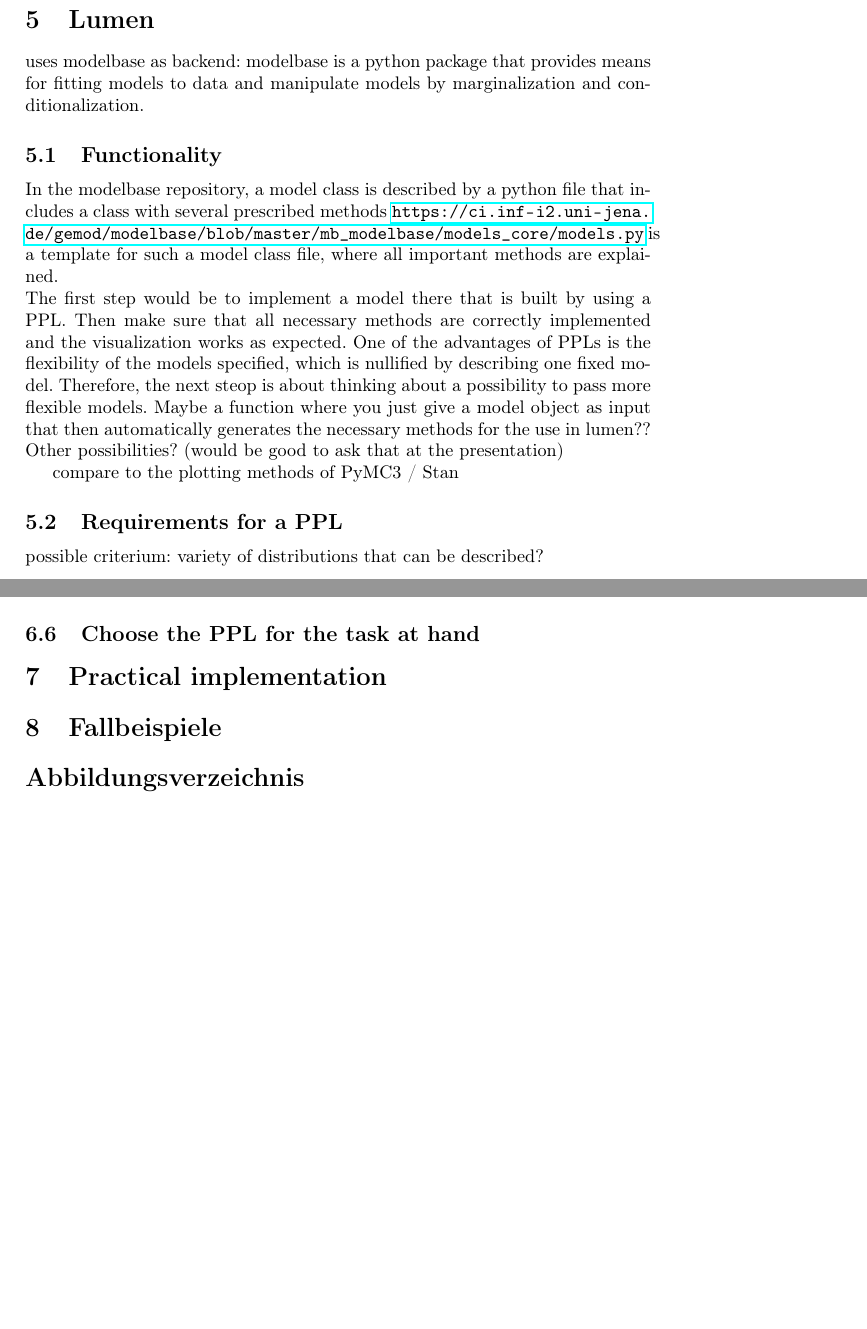
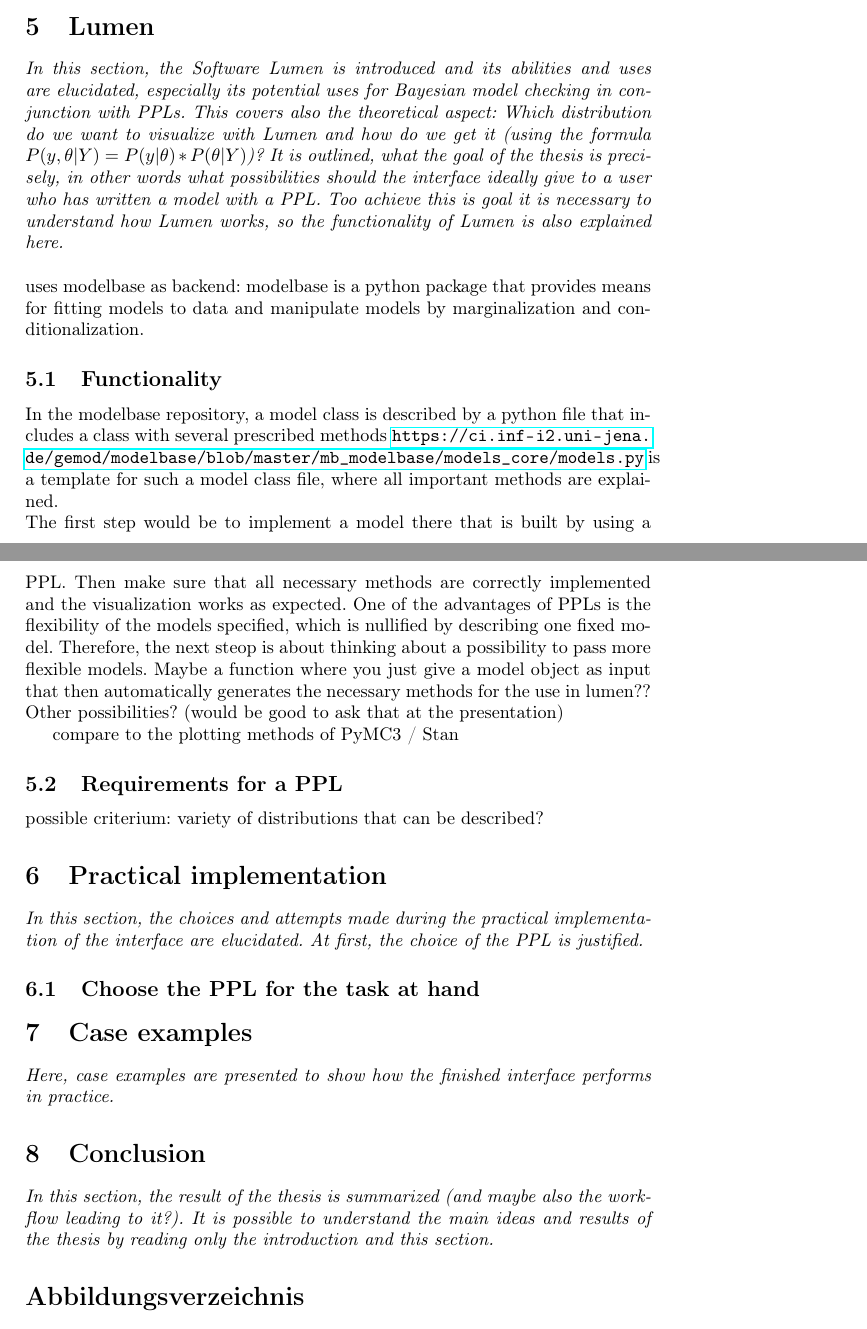
Before and after one commit to jong42/Master_Thesis_CDS, a LaTeX thesis (report/preliminary_thesis.tex): two parts of pages 11 and 15 of 16 before the commit and two parts of pages 14 and 15 of 16 after it, joined at a grey line, cut so that both start at the same text, the shorter picture padded with empty space. Compiled offline with pdfLaTeX.

Commit message:
Outline content of each section

```diff
--- a/report/preliminary_thesis.tex
+++ b/report/preliminary_thesis.tex
@@ -310,26 +315,7 @@ Traditional means for representing models are not always sufficient for probabil
 
 When estimating parameters, not only the most likely value for the parameters is given, but also their uncertainty.
 
-\section{Lumen}
-
-uses modelbase as backend: modelbase is a python package that provides means for fitting models to data and manipulate models by marginalization and conditionalization.
-
-
-\subsection{Functionality}
-
-In the modelbase repository, a model class is described by a python file that includes a class with several prescribed methods \url{https://ci.inf-i2.uni-jena.de/gemod/modelbase/blob/master/mb_modelbase/models_core/models.py} is a template for such a model class file, where all important methods are explained.
-\\
-The first step would be to implement a model there that is built by using a PPL. Then make sure that all necessary methods are correctly implemented and the visualization works as expected. One of the advantages of PPLs is the flexibility of the models specified, which is nullified by describing one fixed model. Therefore, the next steop is about thinking about a possibility to pass more flexible models. Maybe a function where you just give a model object as input that then automatically generates the necessary methods for the use in lumen??  Other possibilities? (would be good to ask that at the presentation)
-
-
-
-
-compare to the plotting methods of PyMC3 / Stan
-
-\subsection{Requirements for a PPL}
-
-possible criterium: variety of distributions that can be described?
-\section{Comparing Different Probabilistic Programming Languages}
+\subsection{Comparing Different Probabilistic Programming Languages}
 
 \begin{itemize}
 	\item stan for python: https://pystan.readthedocs.io/en/latest/
@@ -453,10 +439,45 @@ Similarily pmc3 allows to define own distributions
 mentioned in \cite{Gelman_2015}
 based on graphical models
 
+\section{Lumen}
+
+\textit{In this section, the Software Lumen is introduced and its abilities and uses are elucidated, especially its potential uses for Bayesian model checking in conjunction with PPLs. This covers also the theoretical aspect: Which distribution do we want to visualize with Lumen and how do we get it (using the formula $P(y,\theta|Y) = P(y|\theta) * P(\theta|Y)$)? It is outlined, what the goal of the thesis is precisely, in other words what possibilities should the interface ideally give to a user who has written a model with a PPL. Too achieve this is goal it is necessary to understand how Lumen works, so the functionality of Lumen is also explained here.}
+\\
+\\
+uses modelbase as backend: modelbase is a python package that provides means for fitting models to data and manipulate models by marginalization and conditionalization.
+
+
+\subsection{Functionality}
+
+In the modelbase repository, a model class is described by a python file that includes a class with several prescribed methods \url{https://ci.inf-i2.uni-jena.de/gemod/modelbase/blob/master/mb_modelbase/models_core/models.py} is a template for such a model class file, where all important methods are explained.
+\\
+The first step would be to implement a model there that is built by using a PPL. Then make sure that all necessary methods are correctly implemented and the visualization works as expected. One of the advantages of PPLs is the flexibility of the models specified, which is nullified by describing one fixed model. Therefore, the next steop is about thinking about a possibility to pass more flexible models. Maybe a function where you just give a model object as input that then automatically generates the necessary methods for the use in lumen??  Other possibilities? (would be good to ask that at the presentation)
+
+
+
+
+compare to the plotting methods of PyMC3 / Stan
+
+\subsection{Requirements for a PPL}
+
+possible criterium: variety of distributions that can be described?
+
+
+
+
+\section{Practical implementation}
+
+\textit{In this section, the choices and attempts made during the practical implementation of the interface are elucidated. At first, the choice of the PPL is justified.}
+
 \subsection{Choose the PPL for the task at hand}
 
-\section{Practical implementation}
-\section{Fallbeispiele}
+\section{Case examples}
+
+\textit{Here, case examples are presented to show how the finished interface performs in practice.}
+
+\section {Conclusion}
+
+\textit{In this section, the result of the thesis is summarized (and maybe also the workflow leading to it?). It is possible to understand the main ideas and results of the thesis by reading only the introduction and this section.}
 
 \listoffigures
 
```
Also changed, not shown: report/preliminary_thesis.tex (25 more changed lines). Lines whose indentation alone changed are shown as unchanged.
